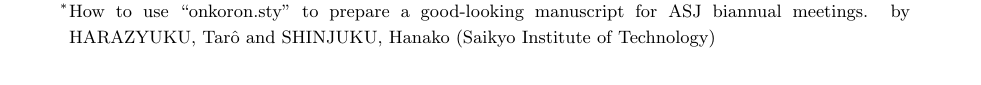
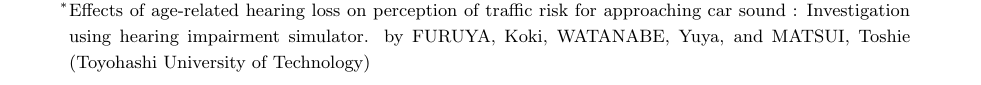
Before and after one commit to k173357-furuya/Manuscript_Tex, a LaTeX document (main.tex): part of page 1 of 3, cut so that both start at the same text. Compiled offline with upLaTeX and dvipdfmx.

Commit message:
Add English Info of Title etc.

```diff
--- a/main.tex
+++ b/main.tex
@@ -33,11 +33,11 @@
 
 \makeatletter
 \if@twocolumn
-  \renewcommand{\paragraph}{\@startsection{paragraph}{2}{\z@}%
+  \renewcommand{\paragraph}{\@startsection{paragraph}{4}{\z@}%
     {\z@}{-1zw}% 改行せず 1zw のアキ
     {\normalfont\normalsize\headfont}}
 \else
-  \renewcommand{\paragraph}{\@startsection{paragraph}{2}{\z@}%
+  \renewcommand{\paragraph}{\@startsection{paragraph}{4}{\z@}%
     {0.5\Cvs \@plus.5\Cdp \@minus.2\Cdp}%
     {-1zw}% 改行せず 1zw のアキ
     {\normalfont\normalsize\headfont}}
@@ -48,9 +48,8 @@
 % 論文タイトルおよび脚注用の英文を記載する．
 %
 \title{交通音の危険性の知覚における老人性難聴の影響\\ : 模擬難聴システムによる検討
-\thanks{How to use ``onkoron.sty'' to prepare a good-looking
-manuscript for ASJ biannual meetings. by HARAZYUKU, Tar\^o and
-SHINJUKU, Hanako (Saikyo Institute of Technology)}
+\thanks{Effects of age-related hearing loss on perception of traffic risk for approaching car sound : Investigation using hearing impairment simulator.
+by FURUYA, Koki, WATANABE, Yuya, and MATSUI, Toshie  (Toyohashi University of Technology)}
 }
 %%%%%%%%%%%%%%%%%%%%%%%%%%%%%%%%%%%%%%%%%%%%%%%%%%%%%%%%%%%%%%%
 % 講演者には○を付す．
```
Also changed, not shown: main.pdf, main.tex (2 more changed lines), 6 other files.
